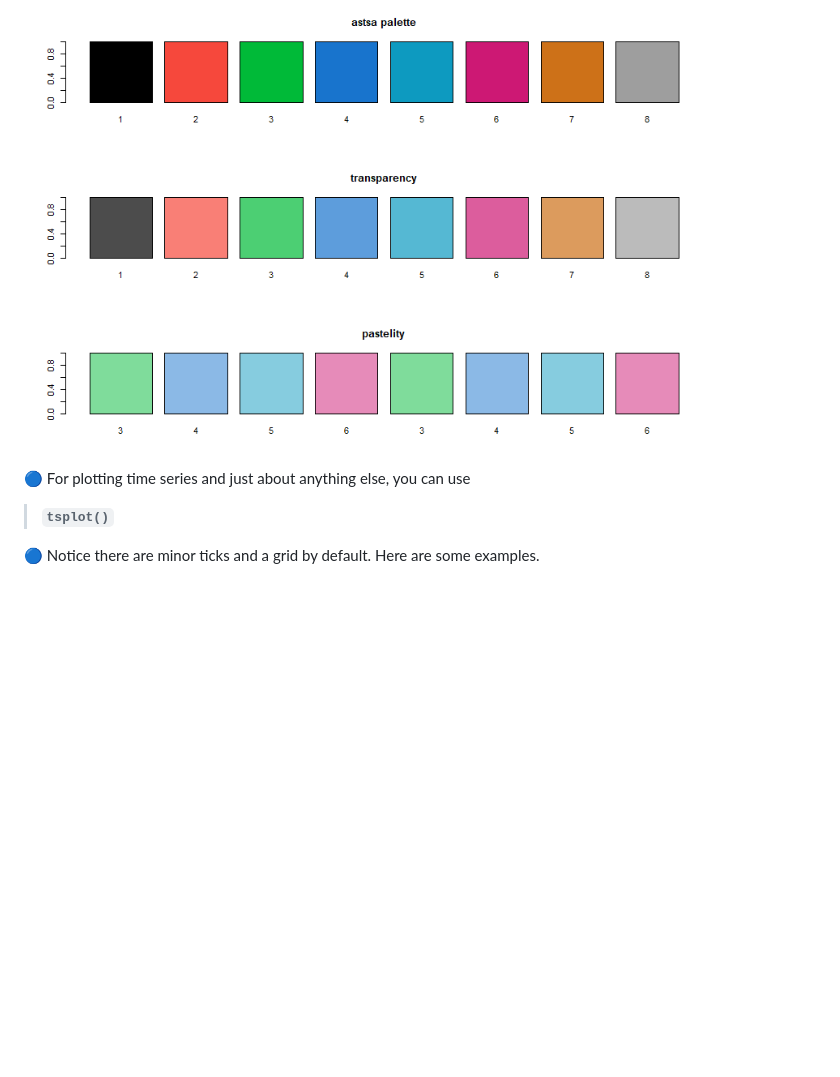
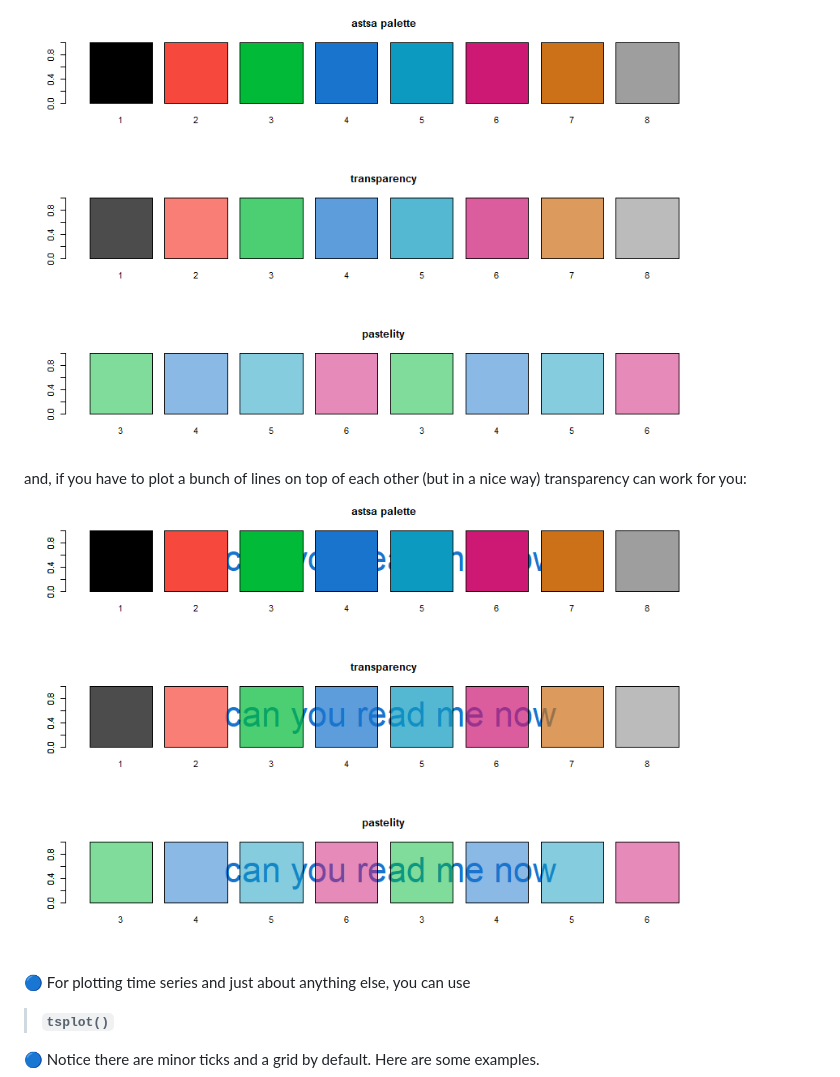
Before and after one commit to nickpoison/astsa, a Markdown page: fun_with_astsa/fun_with_astsa.md, the part around the change. Drawn GitHub-style; pictures changed too: fun_with_astsa/figs/read_me_now.png (added); blank space fills up the shorter version.

Commit message:
funn

````diff
--- a/fun_with_astsa/fun_with_astsa.md
+++ b/fun_with_astsa/fun_with_astsa.md
@@ -128,6 +128,10 @@ barplot(rep(1,8), col=astsa.col(1:8, .7), main='transparency', names=1:8)
 barplot(rep(1,8), col=astsa.col(3:6, .5), main='pastelity', names=rep(3:6, 2))
 ```
 <img src="figs/palette.png" alt="palette"  width="700">
+
+and, if you have to plot a bunch of lines on top of each other (but in a nice way) transparency can work for you:
+<img src="figs/read_me_now.png" alt="read_me_now"  width="700">
+
 
 &#x1F535; For plotting time series and just about anything else, you can use
 
````
